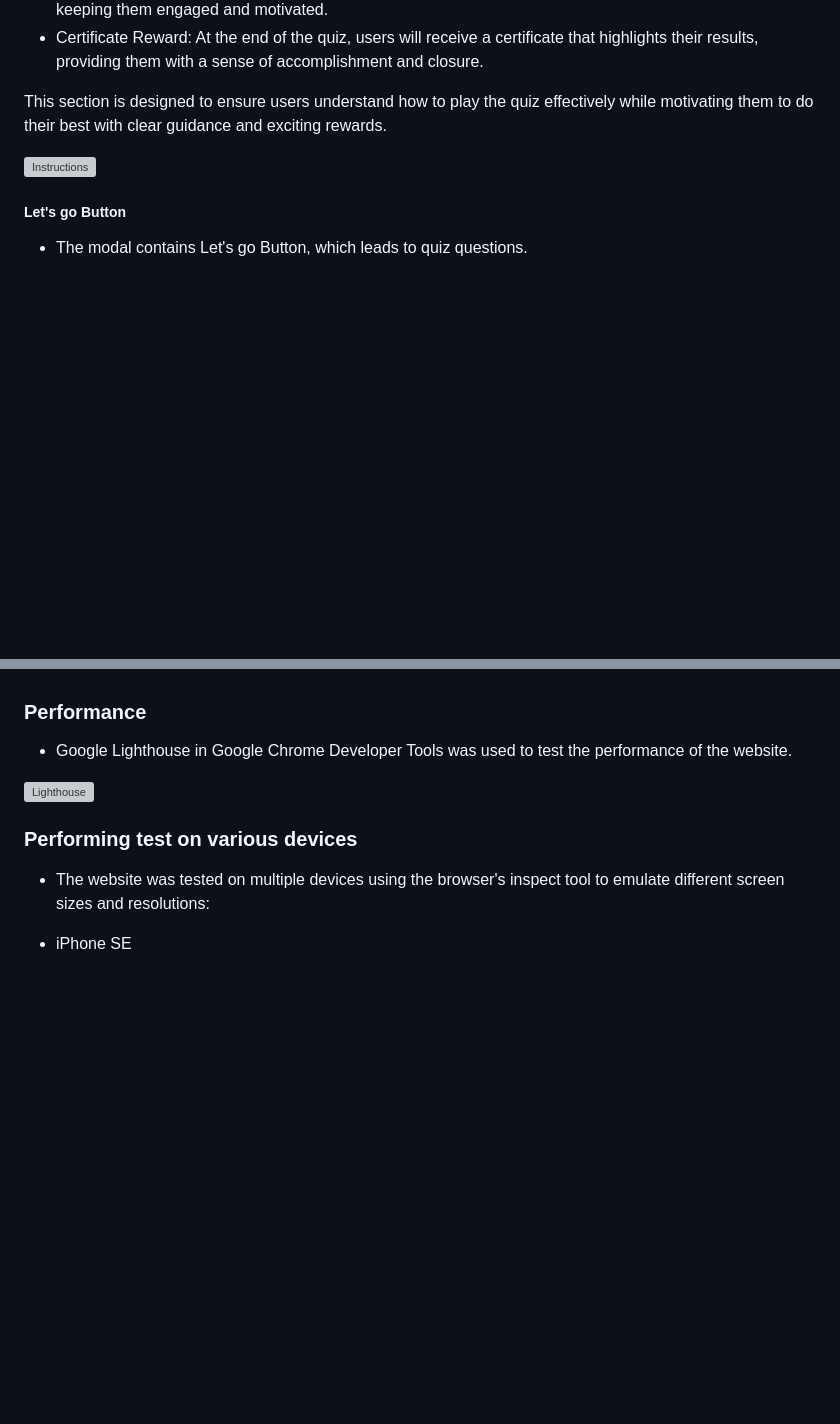
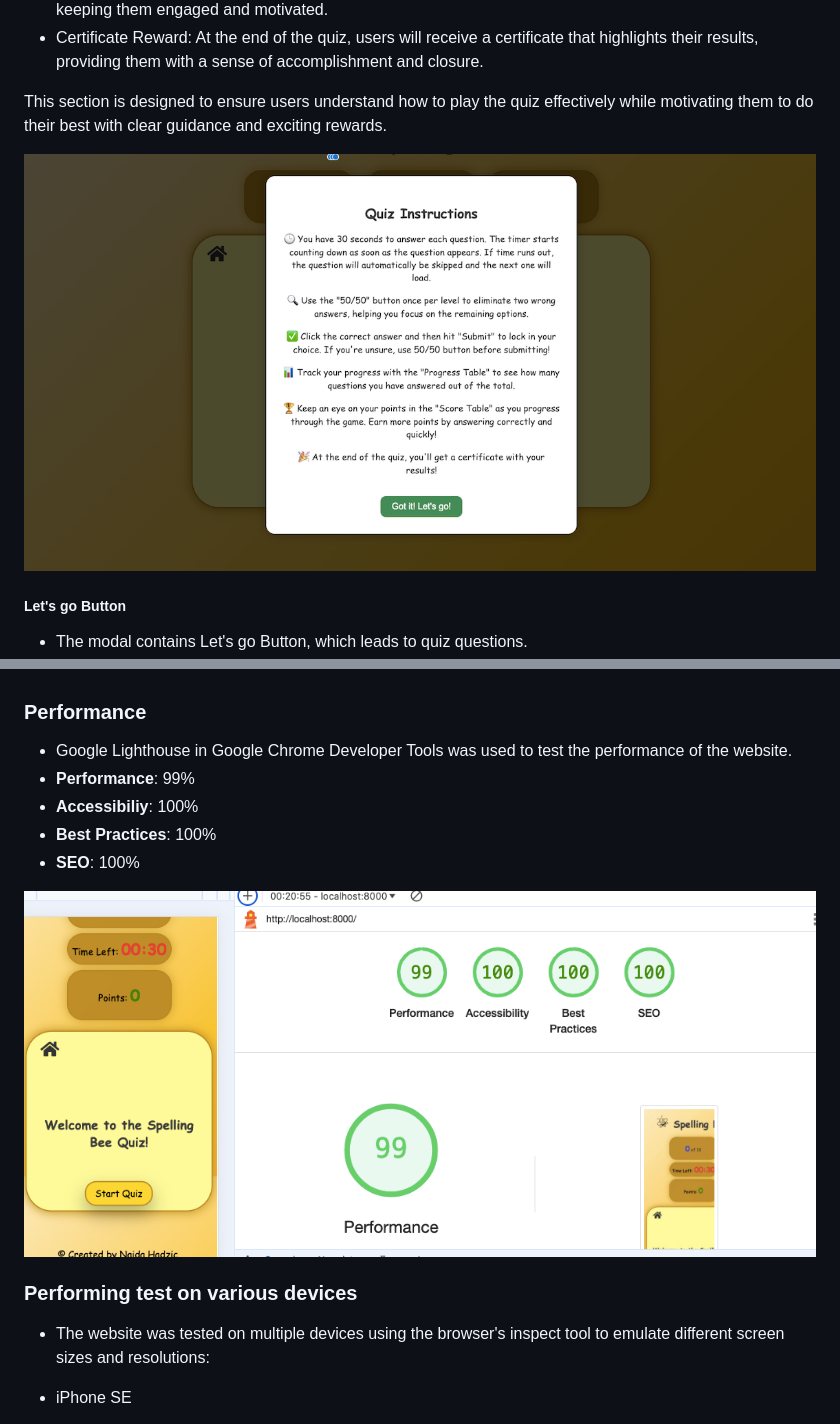
Before and after one commit to Naida1710/Spelling-Bee, a Markdown page: README.md, 2 parts joined by grey strips. Rendered like a GitHub page; pictures changed too: assets/images/lighthousep.png (added), assets/images/sdds.png (added); blank space fills up the shorter version; grey boxes are pictures that could not be loaded.

Commit message:
Add Lighthouse Analyze to README

```diff
--- a/README.md
+++ b/README.md
@@ -165,7 +163,7 @@ Instead of adding extra pages, modals are utilized to provide a smoother and mor
 
 This section is designed to ensure users understand how to play the quiz effectively while motivating them to do their best with clear guidance and exciting rewards.
 
-![Instructions](assets/images/game)
+![Instructions](assets/images/sdds.png)
 
 ##### Let's go Button
 
@@ -394,8 +392,12 @@ When you hover over interactive elements (e.g. answer buttons, lifeline, start b
 ### Performance
 
 - Google Lighthouse in Google Chrome Developer Tools was used to test the performance of the website.
+- **Performance**: 99%
+- **Accessibiliy**: 100%
+- **Best Practices**: 100%
+- **SEO**: 100%
 
-![Lighthouse](assets/images/Lighthouse.png)
+![Lighthouse](assets/images/lighthousep.png)
 
 ### Performing test on various devices
 
```
Also changed, not shown: other parts of README.md (+4 -6 lines), assets/images/sds.png (added).
